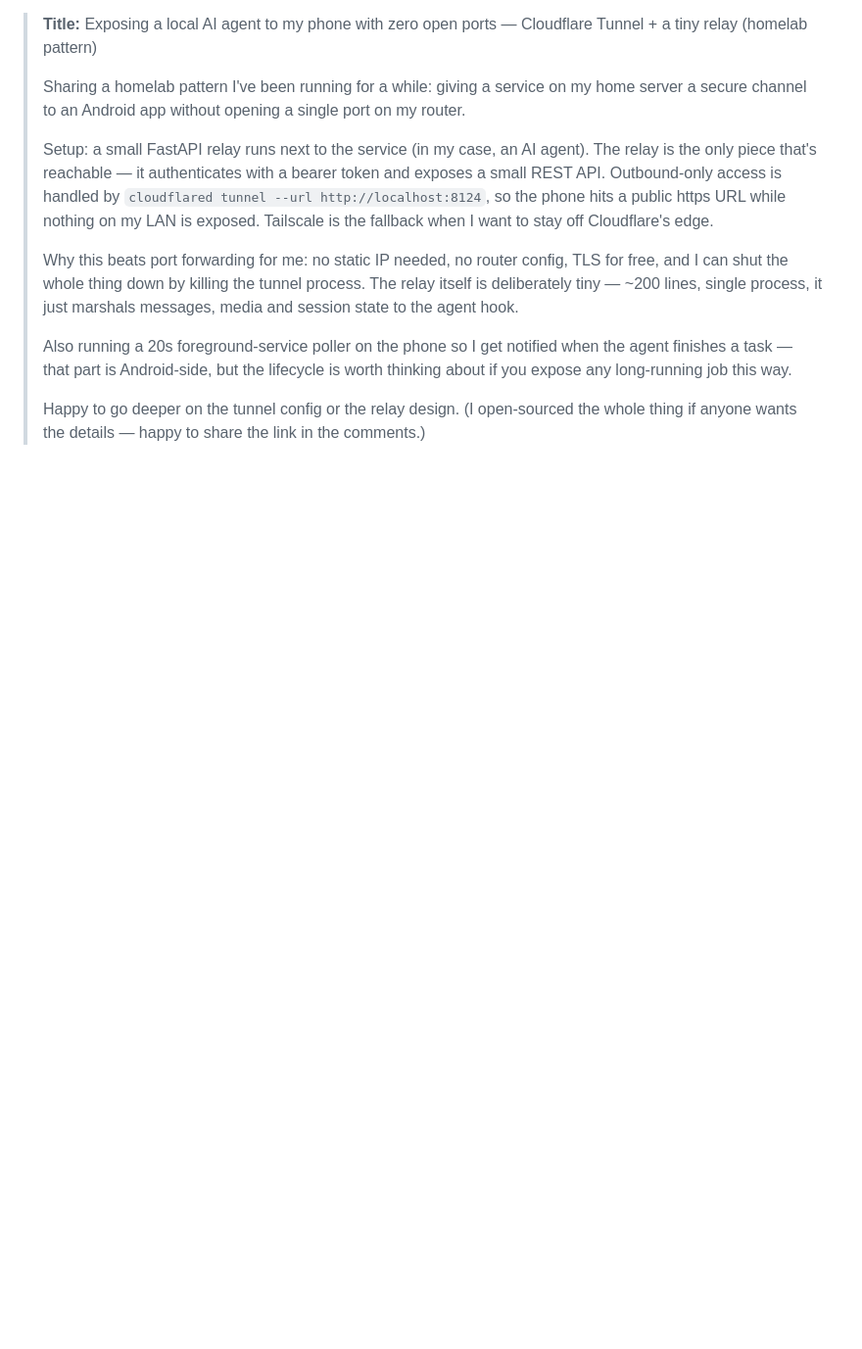
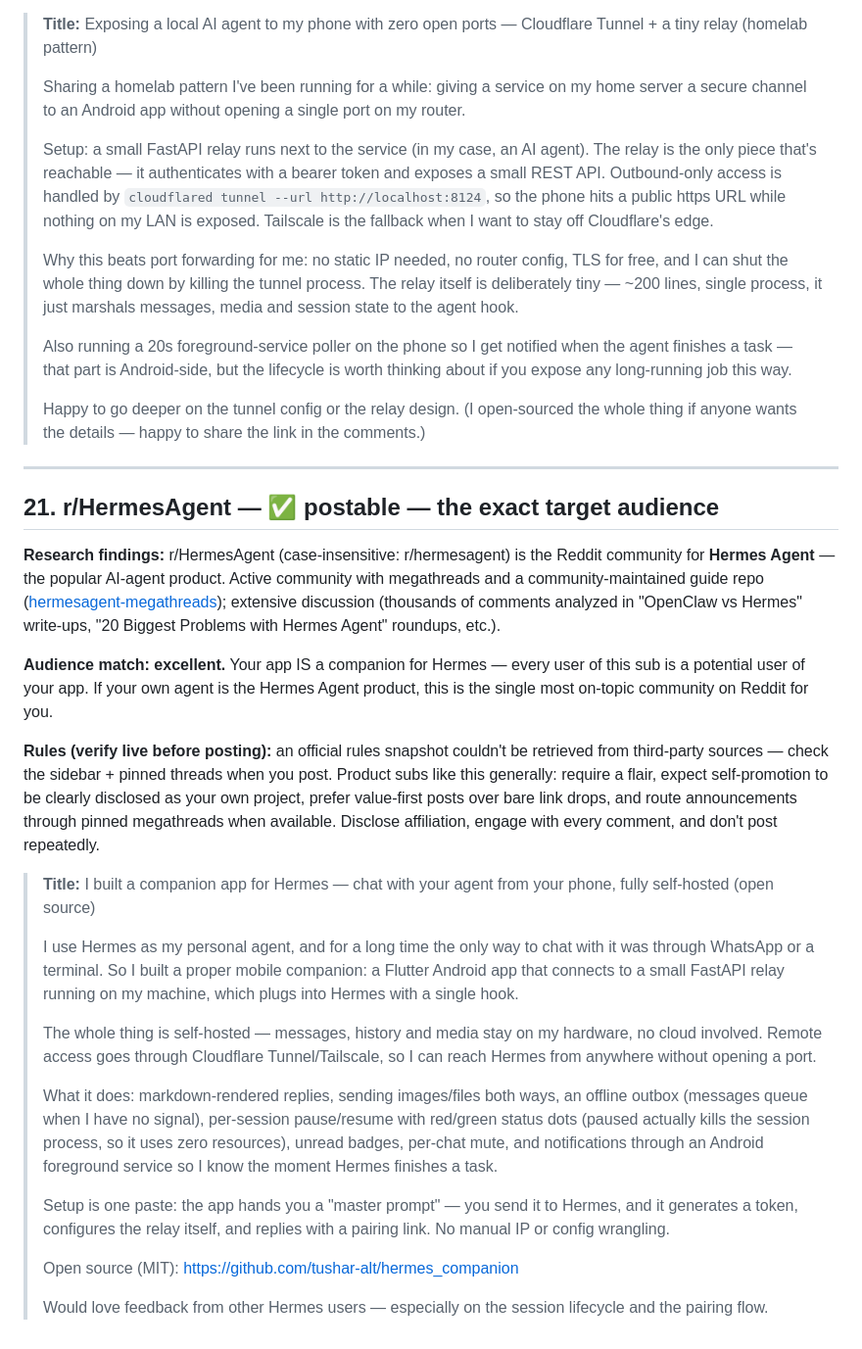
Before and after one commit to tushar-alt/hermes_companion, a Markdown page: reddit_posts.md, the part around the change. Shown at 98% size. Rendered like a GitHub page; blank space fills up the shorter version.

Commit message:
Add r/HermesAgent post (target audience: Hermes Agent users)

```diff
--- a/reddit_posts.md
+++ b/reddit_posts.md
@@ -414,3 +414,40 @@ architecture discussion (the tunnel/relay part is squarely on-topic):
 > Also running a 20s foreground-service poller on the phone so I get notified when the agent finishes a task — that part is Android-side, but the lifecycle is worth thinking about if you expose any long-running job this way.
 >
 > Happy to go deeper on the tunnel config or the relay design. (I open-sourced the whole thing if anyone wants the details — happy to share the link in the comments.)
+
+---
+
+## 21. r/HermesAgent — ✅ postable — the exact target audience
+
+**Research findings:** r/HermesAgent (case-insensitive: r/hermesagent) is the
+Reddit community for **Hermes Agent** — the popular AI-agent product. Active
+community with megathreads and a community-maintained guide repo
+([hermesagent-megathreads](https://github.com/AtlasOmnia/hermesagent-megathreads));
+extensive discussion (thousands of comments analyzed in "OpenClaw vs Hermes"
+write-ups, "20 Biggest Problems with Hermes Agent" roundups, etc.).
+
+**Audience match: excellent.** Your app IS a companion for Hermes — every user
+of this sub is a potential user of your app. If your own agent is the Hermes
+Agent product, this is the single most on-topic community on Reddit for you.
+
+**Rules (verify live before posting):** an official rules snapshot couldn't be
+retrieved from third-party sources — check the sidebar + pinned threads when
+you post. Product subs like this generally: require a flair, expect
+self-promotion to be clearly disclosed as your own project, prefer
+value-first posts over bare link drops, and route announcements through
+pinned megathreads when available. Disclose affiliation, engage with every
+comment, and don't post repeatedly.
+
+> **Title:** I built a companion app for Hermes — chat with your agent from your phone, fully self-hosted (open source)
+>
+> I use Hermes as my personal agent, and for a long time the only way to chat with it was through WhatsApp or a terminal. So I built a proper mobile companion: a Flutter Android app that connects to a small FastAPI relay running on my machine, which plugs into Hermes with a single hook.
+>
+> The whole thing is self-hosted — messages, history and media stay on my hardware, no cloud involved. Remote access goes through Cloudflare Tunnel/Tailscale, so I can reach Hermes from anywhere without opening a port.
+>
+> What it does: markdown-rendered replies, sending images/files both ways, an offline outbox (messages queue when I have no signal), per-session pause/resume with red/green status dots (paused actually kills the session process, so it uses zero resources), unread badges, per-chat mute, and notifications through an Android foreground service so I know the moment Hermes finishes a task.
+>
+> Setup is one paste: the app hands you a "master prompt" — you send it to Hermes, and it generates a token, configures the relay itself, and replies with a pairing link. No manual IP or config wrangling.
+>
+> Open source (MIT): https://github.com/tushar-alt/hermes_companion
+>
+> Would love feedback from other Hermes users — especially on the session lifecycle and the pairing flow.
```
